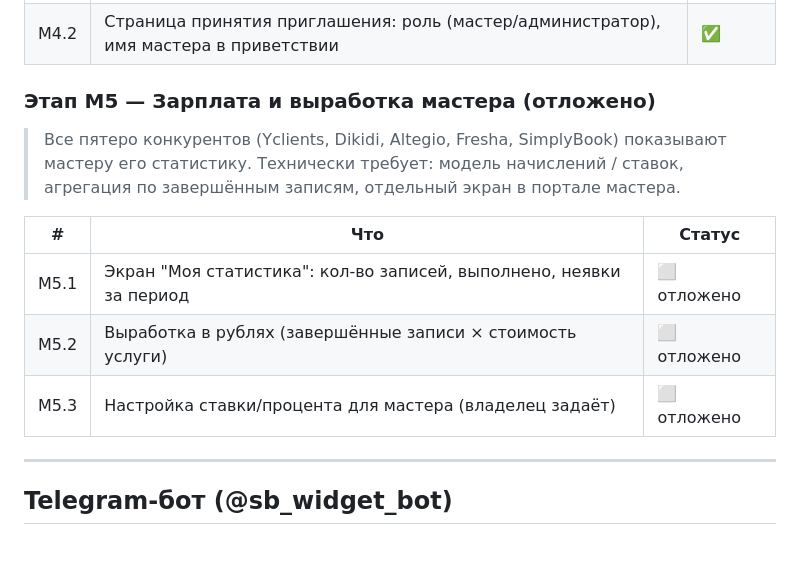
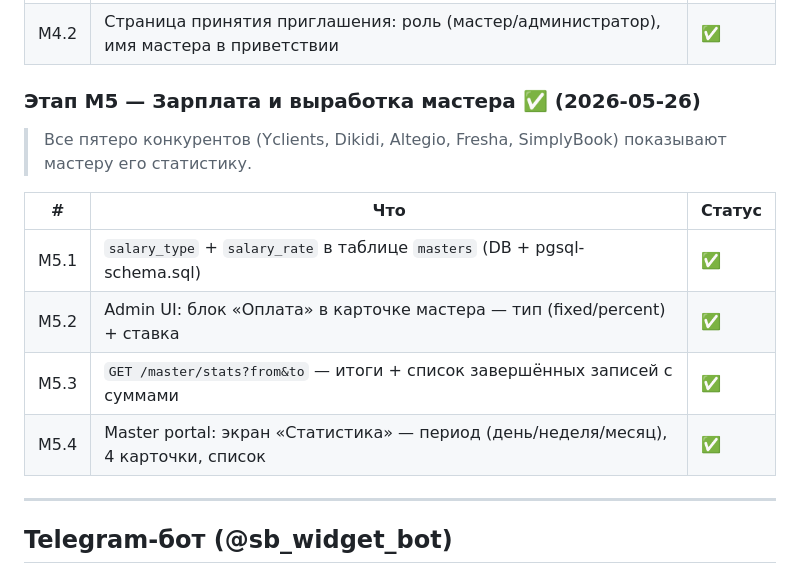
Before and after one commit to yakut54/service-box, a Markdown page: PLAN.md, the part around the change. Rendered like a GitHub page; blank space fills up the shorter version.

Commit message:
chore: mark M5 as complete in PLAN.md

```diff
--- a/PLAN.md
+++ b/PLAN.md
@@ -132,16 +132,16 @@ servicebox/
 | М4.1 | Middleware `RequireNotMaster` — блокирует мастеров на всех `/api/admin/*` кроме разрешённых | ✅ |
 | М4.2 | Страница принятия приглашения: роль (мастер/администратор), имя мастера в приветствии | ✅ |
 
-### Этап М5 — Зарплата и выработка мастера (отложено)
+### Этап М5 — Зарплата и выработка мастера ✅ (2026-05-26)
 
 > Все пятеро конкурентов (Yclients, Dikidi, Altegio, Fresha, SimplyBook) показывают мастеру его статистику.
-> Технически требует: модель начислений / ставок, агрегация по завершённым записям, отдельный экран в портале мастера.
 
 | # | Что | Статус |
 |---|---|---|
-| М5.1 | Экран "Моя статистика": кол-во записей, выполнено, неявки за период | ⬜ отложено |
-| М5.2 | Выработка в рублях (завершённые записи × стоимость услуги) | ⬜ отложено |
-| М5.3 | Настройка ставки/процента для мастера (владелец задаёт) | ⬜ отложено |
+| М5.1 | `salary_type` + `salary_rate` в таблице `masters` (DB + pgsql-schema.sql) | ✅ |
+| М5.2 | Admin UI: блок «Оплата» в карточке мастера — тип (fixed/percent) + ставка | ✅ |
+| М5.3 | `GET /master/stats?from&to` — итоги + список завершённых записей с суммами | ✅ |
+| М5.4 | Master portal: экран «Статистика» — период (день/неделя/месяц), 4 карточки, список | ✅ |
 
 ---
 
```
